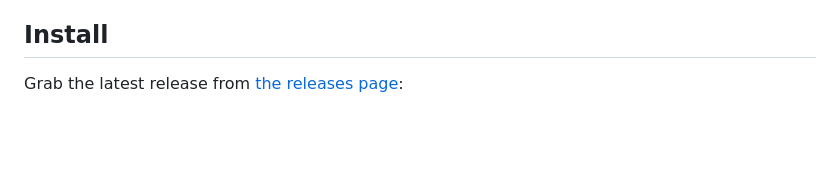
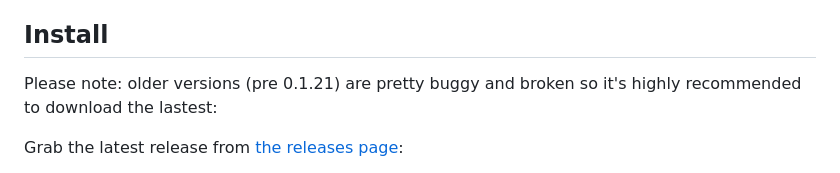
Before and after one commit to robogears/robogearsDownloader, a Markdown page: README.md, the part around the change. Drawn GitHub-style; blank space fills up the shorter version.

```diff
--- a/README.md
+++ b/README.md
@@ -5,6 +5,8 @@ A desktop app for downloading lossless FLAC tracks from TIDAL.
 Paste a TIDAL or Spotify link — track, album, or playlist — or type a song name to search. Review the queue, click play on any track to preview it inline with a scrubbable waveform, then download. Auto-skips songs you already have, embeds proper metadata + cover art (DJ-software friendly), updates itself in the background.
 
 ## Install
+
+Please note: older versions (pre 0.1.21) are pretty buggy and broken so it's highly recommended to download the lastest:
 
 Grab the latest release from [the releases page](https://github.com/robogears/robogearsDownloader/releases/latest):
 
```
